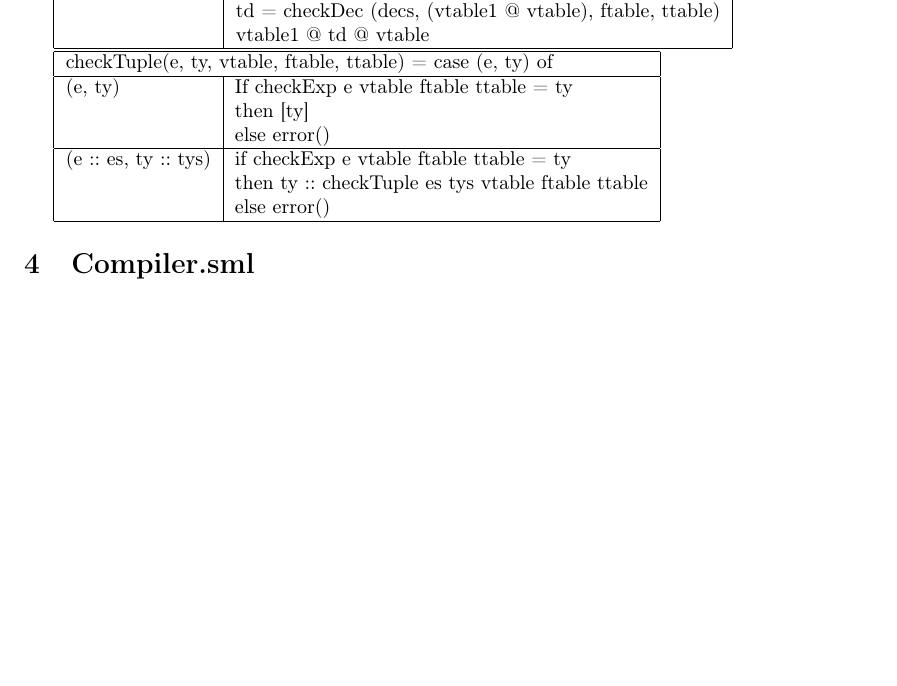
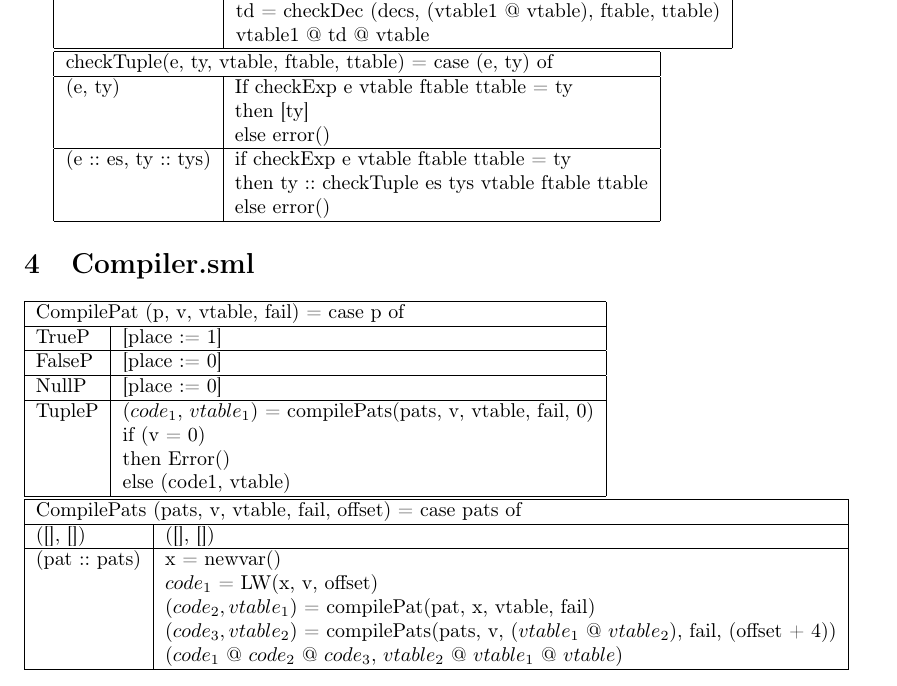
Before and after one commit to Munksgaard/Overs-ttere-gruppeopgave, a LaTeX document (rapport.tex): part of page 3 of 4, cut so that both start at the same text, the shorter picture padded with empty space. Compiled offline with pdfLaTeX.

Commit message:
added ned tables

```diff
--- a/rapport.tex
+++ b/rapport.tex
@@ -134,6 +134,36 @@ de dele af Type.sml vi har lavet mest om i.
 \end{tabular}
 
 \section{Compiler.sml}
+\begin{tabular}{|l|l|}
+  \hline
+  \multicolumn{2}{|l|}{CompilePat (p, v, vtable, fail) = case p of} \\
+	\hline
+	TrueP & [place := 1] \\
+	\hline
+	FalseP & [place := 0] \\
+	\hline
+	NullP & [place := 0] \\
+	\hline
+	TupleP & ($code_1$, $vtable_1$) = compilePats(pats, v, vtable, fail, 0) \\
+		   & if (v = 0) \\
+		   & then Error() \\
+		   & else (code1, vtable) \\
+	\hline
+\end{tabular}
+\\
+\begin{tabular}{|l|l|}
+  \hline
+  \multicolumn{2}{|l|}{CompilePats (pats, v, vtable, fail, offset) = case pats of} \\
+	\hline
+	([], []) & ([], []) \\
+	\hline
+	(pat :: pats) & x = newvar() \\
+	& $code_1$ = LW(x, v, offset) \\
+	& $(code_2, vtable_1)$ = compilePat(pat, x, vtable, fail) \\
+	& $(code_3, vtable_2)$ = compilePats(pats, v, ($vtable_1$ @ $vtable_2$), fail, (offset + 4)) \\
+	& ($code_1$ @ $code_2$ @ $code_3$, $vtable_2$ @ $vtable_1$ @ $vtable$) \\
+	\hline
+\end{tabular}
 
 \newpage
 
```
Also changed, not shown: rapport.tex (2 more changed lines).
